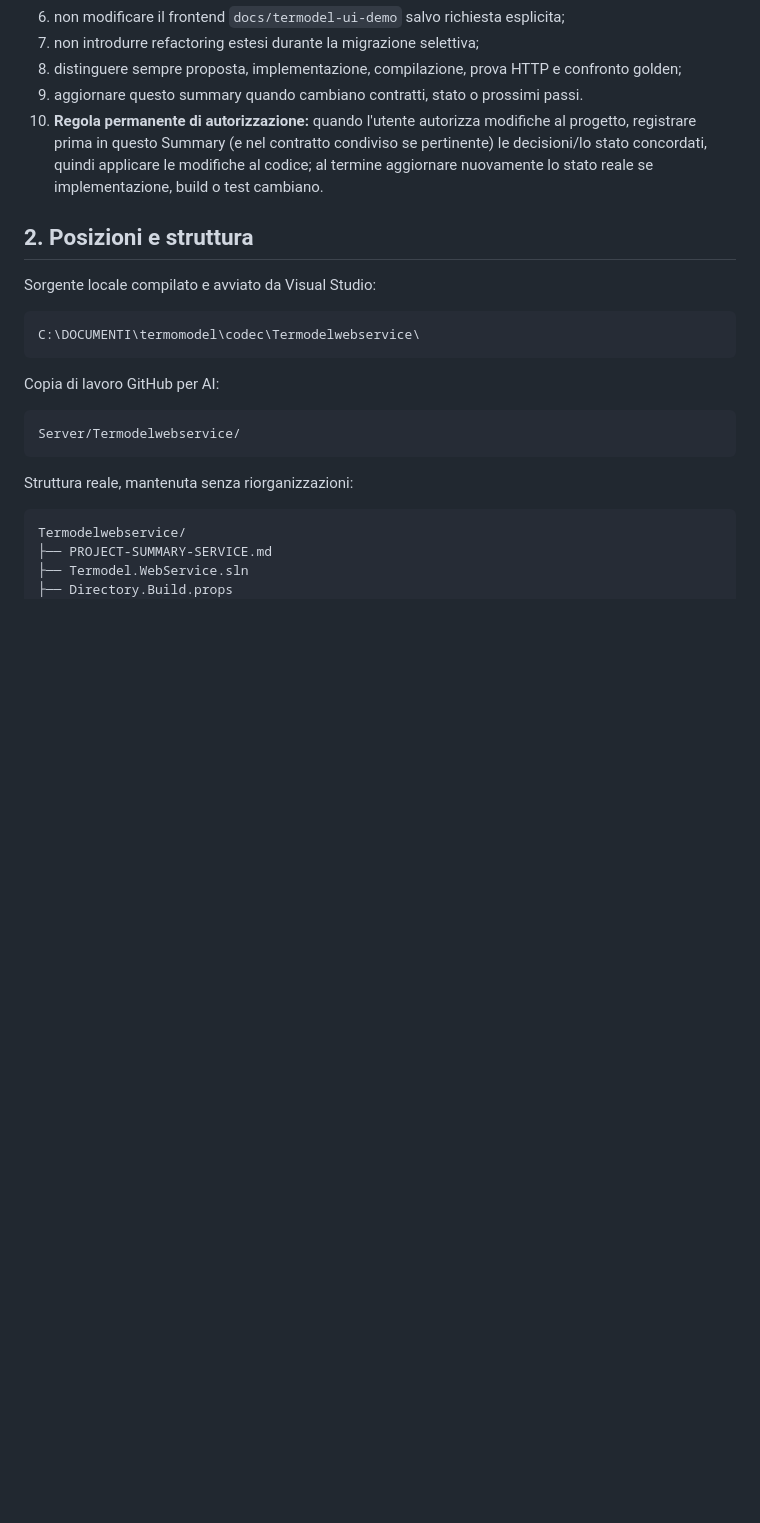
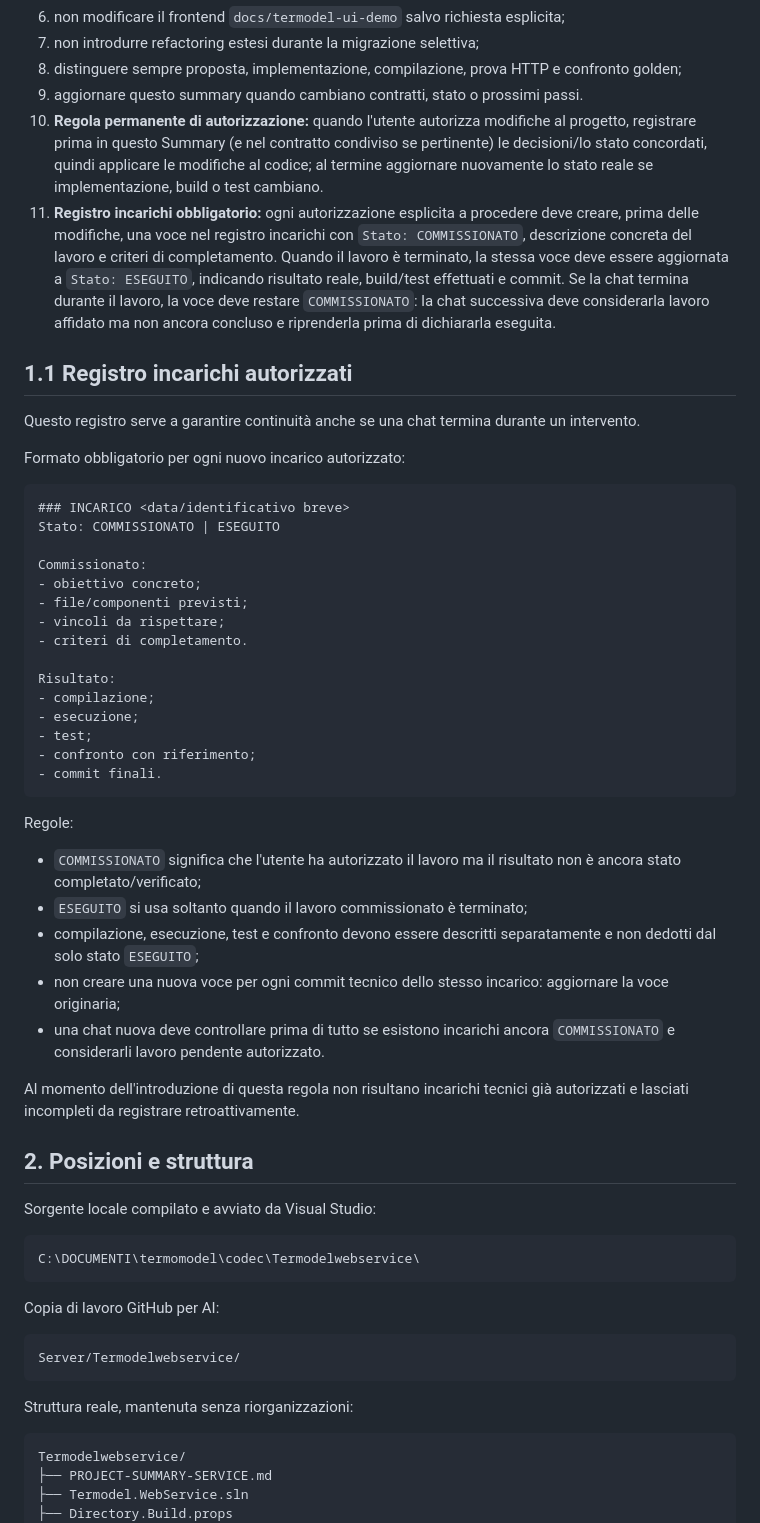
Before and after one commit to Fetonte1960/Termodel, a Markdown page: Server/Termodelwebservice/PROJECT-SUMMARY-SERVICE.md, the part around the change. GitHub-like rendering; blank space fills up the shorter version.

Commit message:
Add permanent commissioned work register

````diff
--- a/Server/Termodelwebservice/PROJECT-SUMMARY-SERVICE.md
+++ b/Server/Termodelwebservice/PROJECT-SUMMARY-SERVICE.md
@@ -42,6 +42,47 @@ Prima di intervenire:
    confronto golden;
 9. aggiornare questo summary quando cambiano contratti, stato o prossimi passi.
 10. **Regola permanente di autorizzazione:** quando l'utente autorizza modifiche al progetto, registrare prima in questo Summary (e nel contratto condiviso se pertinente) le decisioni/lo stato concordati, quindi applicare le modifiche al codice; al termine aggiornare nuovamente lo stato reale se implementazione, build o test cambiano.
+11. **Registro incarichi obbligatorio:** ogni autorizzazione esplicita a procedere deve creare, prima delle modifiche, una voce nel registro incarichi con `Stato: COMMISSIONATO`, descrizione concreta del lavoro e criteri di completamento. Quando il lavoro è terminato, la stessa voce deve essere aggiornata a `Stato: ESEGUITO`, indicando risultato reale, build/test effettuati e commit. Se la chat termina durante il lavoro, la voce deve restare `COMMISSIONATO`: la chat successiva deve considerarla lavoro affidato ma non ancora concluso e riprenderla prima di dichiararla eseguita.
+
+## 1.1 Registro incarichi autorizzati
+
+Questo registro serve a garantire continuità anche se una chat termina durante
+un intervento.
+
+Formato obbligatorio per ogni nuovo incarico autorizzato:
+
+```text
+### INCARICO <data/identificativo breve>
+Stato: COMMISSIONATO | ESEGUITO
+
+Commissionato:
+- obiettivo concreto;
+- file/componenti previsti;
+- vincoli da rispettare;
+- criteri di completamento.
+
+Risultato:
+- compilazione;
+- esecuzione;
+- test;
+- confronto con riferimento;
+- commit finali.
+```
+
+Regole:
+
+- `COMMISSIONATO` significa che l'utente ha autorizzato il lavoro ma il
+  risultato non è ancora stato completato/verificato;
+- `ESEGUITO` si usa soltanto quando il lavoro commissionato è terminato;
+- compilazione, esecuzione, test e confronto devono essere descritti
+  separatamente e non dedotti dal solo stato `ESEGUITO`;
+- non creare una nuova voce per ogni commit tecnico dello stesso incarico:
+  aggiornare la voce originaria;
+- una chat nuova deve controllare prima di tutto se esistono incarichi ancora
+  `COMMISSIONATO` e considerarli lavoro pendente autorizzato.
+
+Al momento dell'introduzione di questa regola non risultano incarichi tecnici
+già autorizzati e lasciati incompleti da registrare retroattivamente.
 
 ## 2. Posizioni e struttura
 
````
